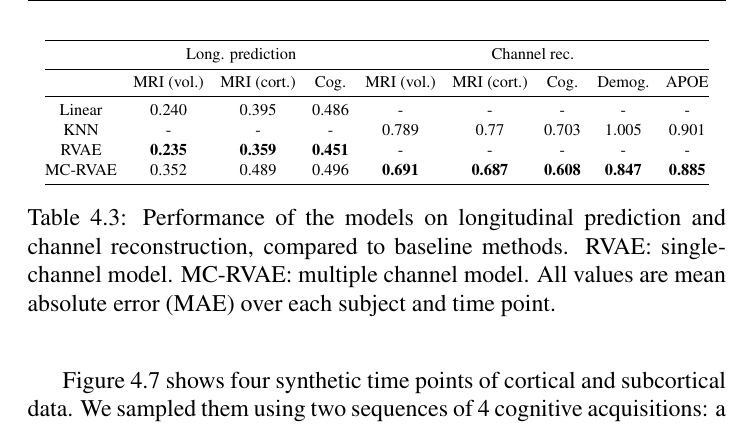
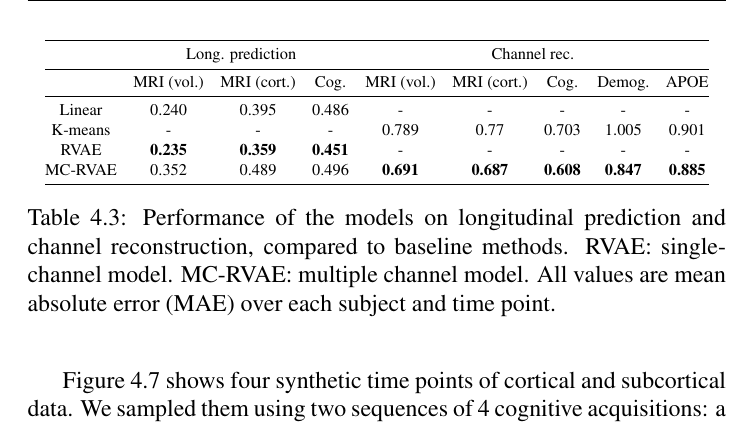
Before and after one commit to GerardMJuan/PhD-Thesis-AD-ML, a LaTeX thesis (main.tex, which reads chapters/4-rnnvae.tex): part of page 112 of 194, cut so that both start at the same text. Compiled offline with pdfLaTeX.

Commit message:
Updates from Overleaf

```diff
--- a/chapters/4-rnnvae.tex
+++ b/chapters/4-rnnvae.tex
@@ -380,7 +380,7 @@ After hyperparameter optimization, we selected layer size=300, No. latent dim.=2
              & \multicolumn{3}{c}{Long. prediction} & \multicolumn{5}{c}{Channel rec.}      \\ \midrule
              & MRI (vol.)   & MRI (cort.)   & Cog.  & MRI (vol.) & MRI (cort.) & Cog. & Demog. & APOE \\ \midrule
 Linear       &  0.240  &  0.395   &  0.486     & -          & -           & -    & -      & -    \\
-KNN          & -       & -  & -     &  0.789   &    0.77  & 0.703     & 1.005       &     0.901 \\
+K-means          & -       & -  & -     &  0.789   &    0.77  & 0.703     & 1.005       &     0.901 \\
 RVAE      &  \textbf{0.235}  & \textbf{0.359}  &  \textbf{0.451}  &   -  &     -       & -    &   -    &   -  \\
 MC-RVAE &     0.352    &  0.489  & 0.496 &  \textbf{0.691}   &  \textbf{0.687}    &  \textbf{0.608}    & \textbf{0.847} & \textbf{0.885} \\ \bottomrule
 \end{tabular}}
```
